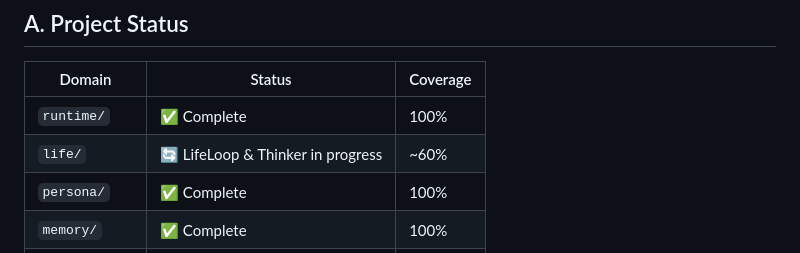
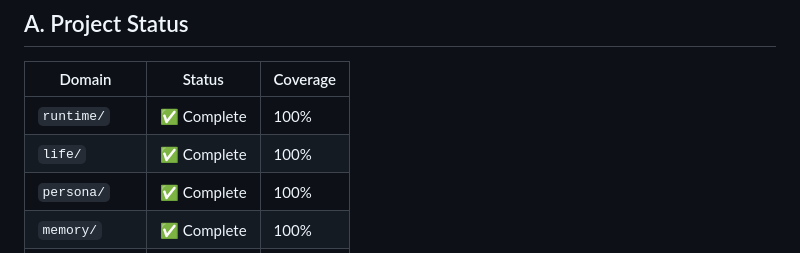
Before and after one commit to baotri2k6/Open-LLM-DeskAgent, a Markdown page: COMPANION_ROADMAP.md, the part around the change. Drawn GitHub-style.

Commit message:
docs: Update life domain status to Complete 100% in project status table

```diff
--- a/COMPANION_ROADMAP.md
+++ b/COMPANION_ROADMAP.md
@@ -1061,7 +1061,7 @@ Lớp hiệu năng
 | Domain | Status | Coverage |
 |---|---|---|
 | `runtime/` | ✅ Complete | 100% |
-| `life/` | 🔄 LifeLoop & Thinker in progress | ~60% |
+| `life/` | ✅ Complete | 100% |
 | `persona/` | ✅ Complete | 100% |
 | `memory/` | ✅ Complete | 100% |
 | `llm/` | ✅ Complete | 100% |
```
